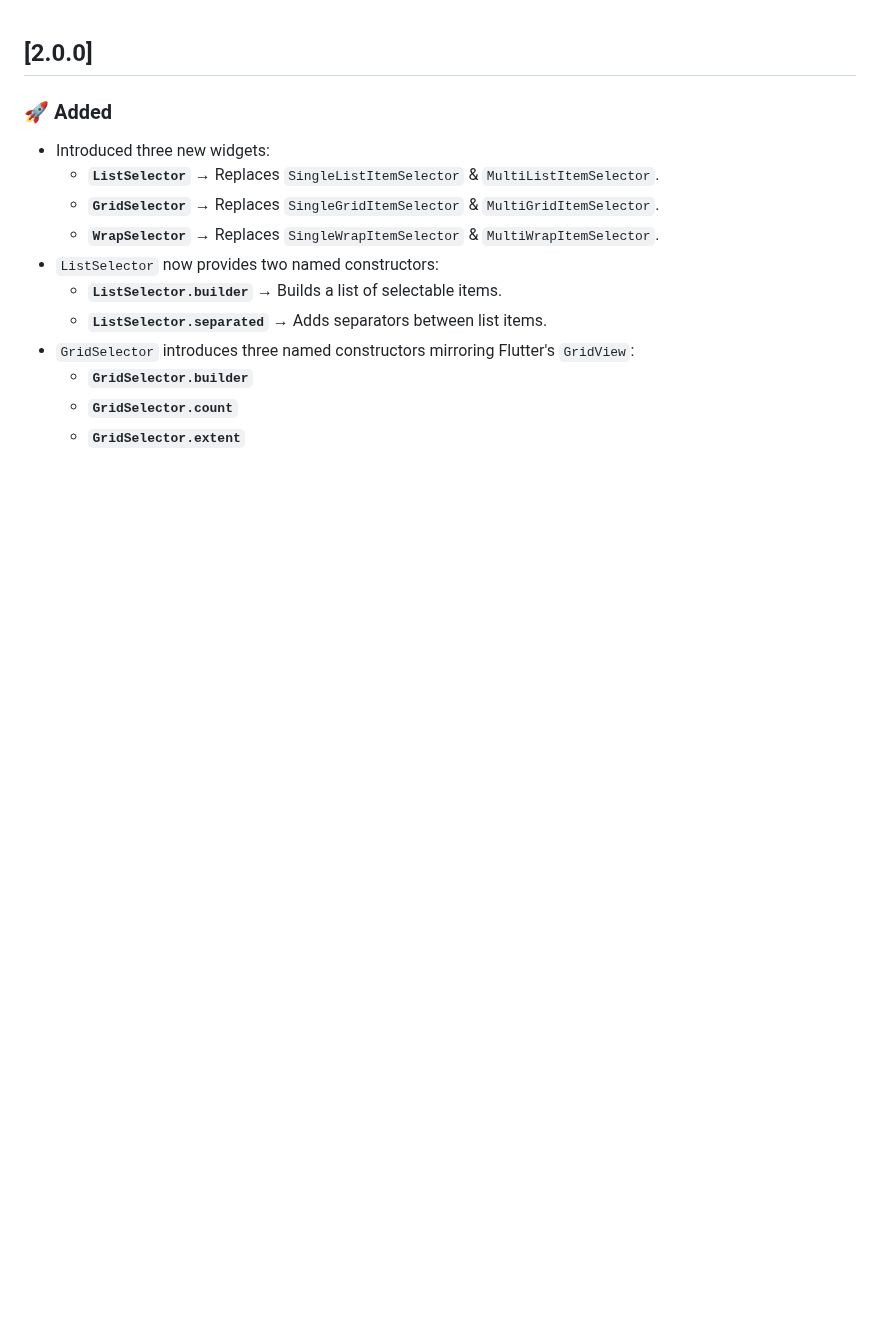
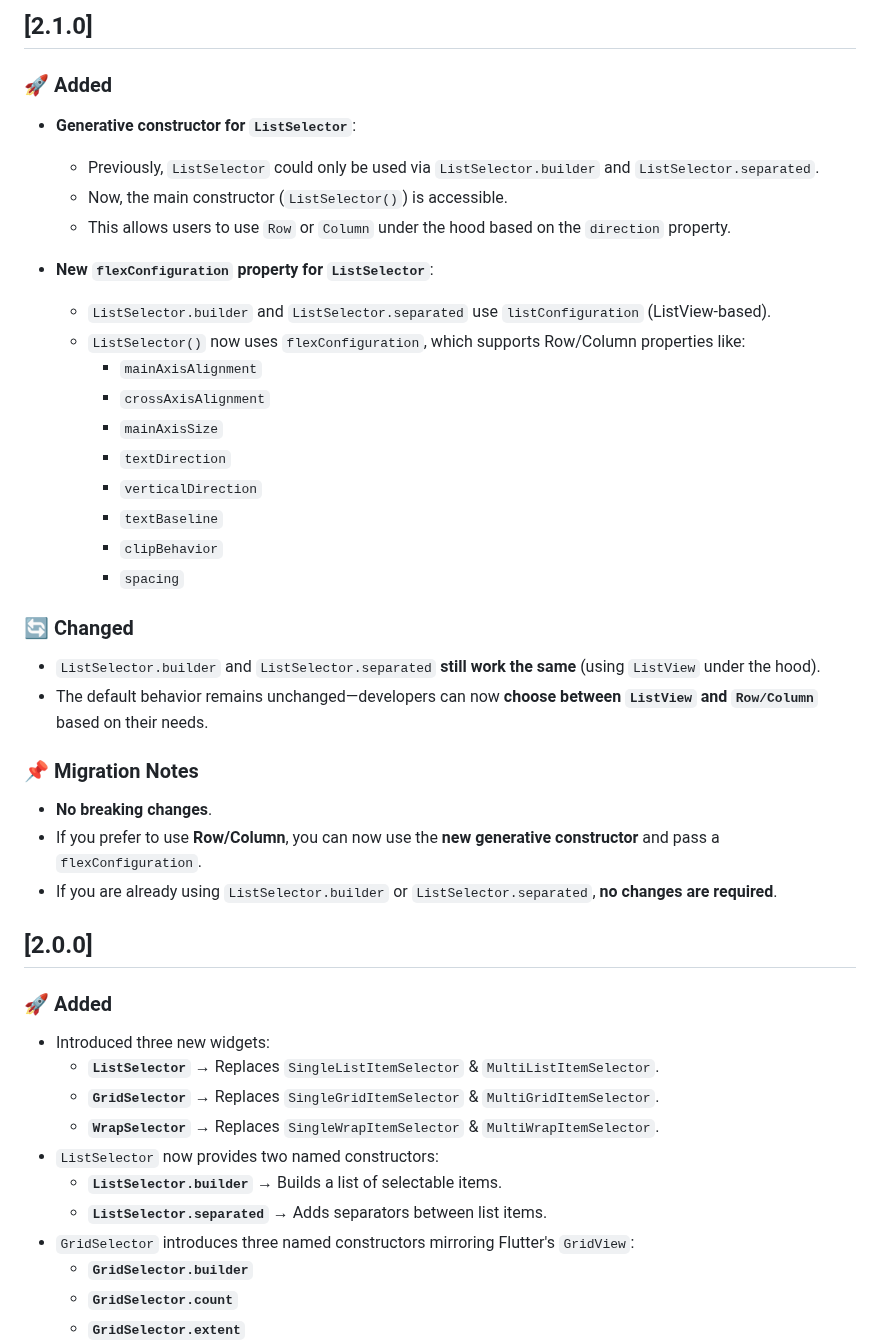
Before and after one commit to SinaSys/items_selector, a Markdown page: CHANGELOG.md, the part around one of its changes. Drawn GitHub-style; blank space fills up the shorter version.

Commit message:
Modify changelog file

```diff
--- a/CHANGELOG.md
+++ b/CHANGELOG.md
@@ -1,6 +1,44 @@
+## [2.1.0]
+
+### 🚀 Added
+
+- **Generative constructor for `ListSelector`**:
+    - Previously, `ListSelector` could only be used via `ListSelector.builder` and
+      `ListSelector.separated`.
+    - Now, the main constructor (`ListSelector()`) is accessible.
+    - This allows users to use `Row` or `Column` under the hood based on the `direction` property.
+
+- **New `flexConfiguration` property for `ListSelector`**:
+    - `ListSelector.builder` and `ListSelector.separated` use `listConfiguration` (ListView-based).
+    - `ListSelector()` now uses `flexConfiguration`, which supports Row/Column properties like:
+        - `mainAxisAlignment`
+        - `crossAxisAlignment`
+        - `mainAxisSize`
+        - `textDirection`
+        - `verticalDirection`
+        - `textBaseline`
+        - `clipBehavior`
+        - `spacing`
+
+### 🔄 Changed
+
+- `ListSelector.builder` and `ListSelector.separated` **still work the same** (using `ListView`
+  under the hood).
+- The default behavior remains unchanged—developers can now **choose between `ListView`
+  and `Row/Column`** based on their needs.
+
+### 📌 Migration Notes
+
+- **No breaking changes**.
+- If you prefer to use **Row/Column**, you can now use the **new generative constructor** and pass a
+  `flexConfiguration`.
+- If you are already using `ListSelector.builder` or `ListSelector.separated`, **no changes are
+  required**.
+
 ## [2.0.0]
 
 ### 🚀 Added
+
 - Introduced three new widgets:
     - **`ListSelector`** → Replaces `SingleListItemSelector` & `MultiListItemSelector`.
     - **`GridSelector`** → Replaces `SingleGridItemSelector` & `MultiGridItemSelector`.
```
Also changed, not shown: other parts of CHANGELOG.md (+25 -13 lines).
